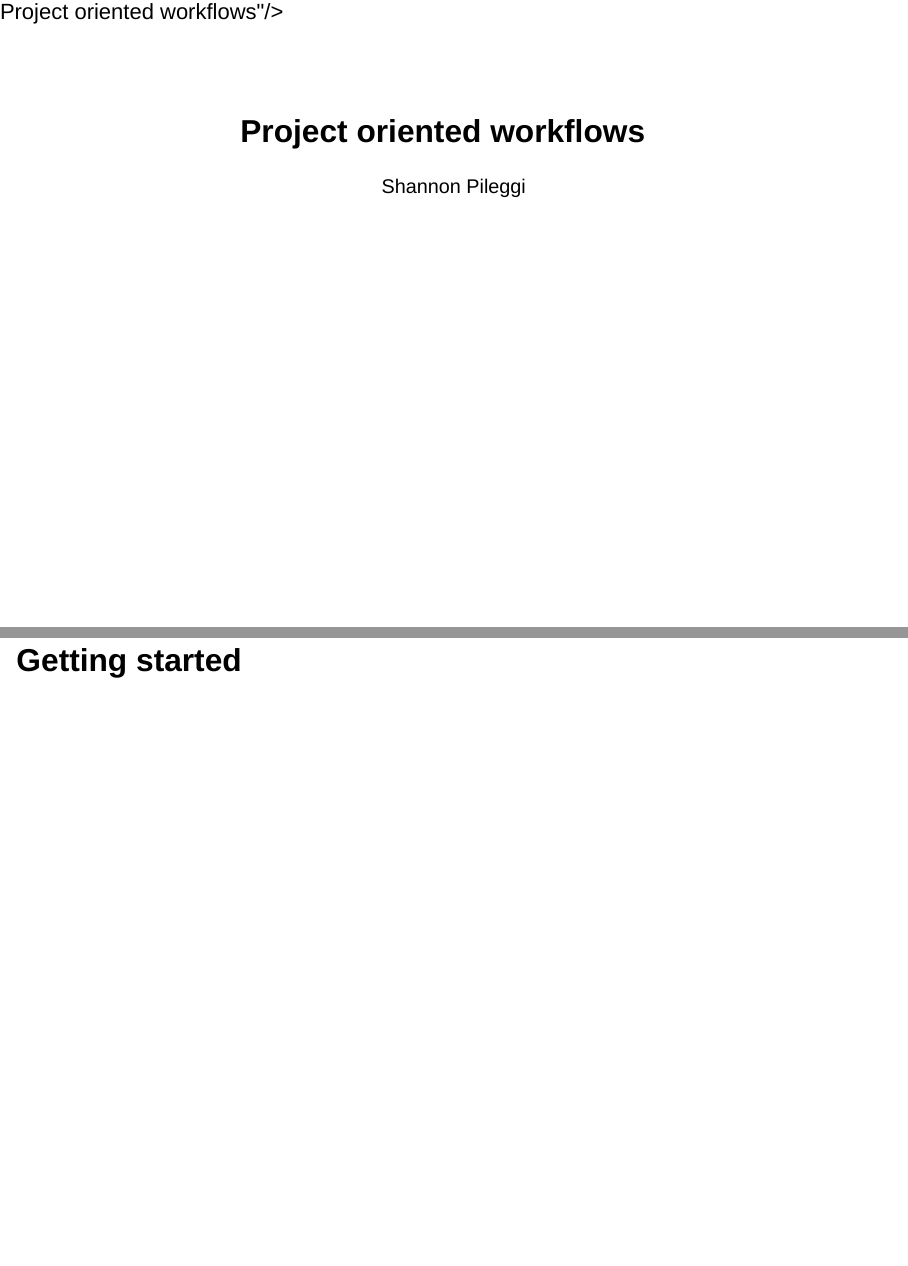
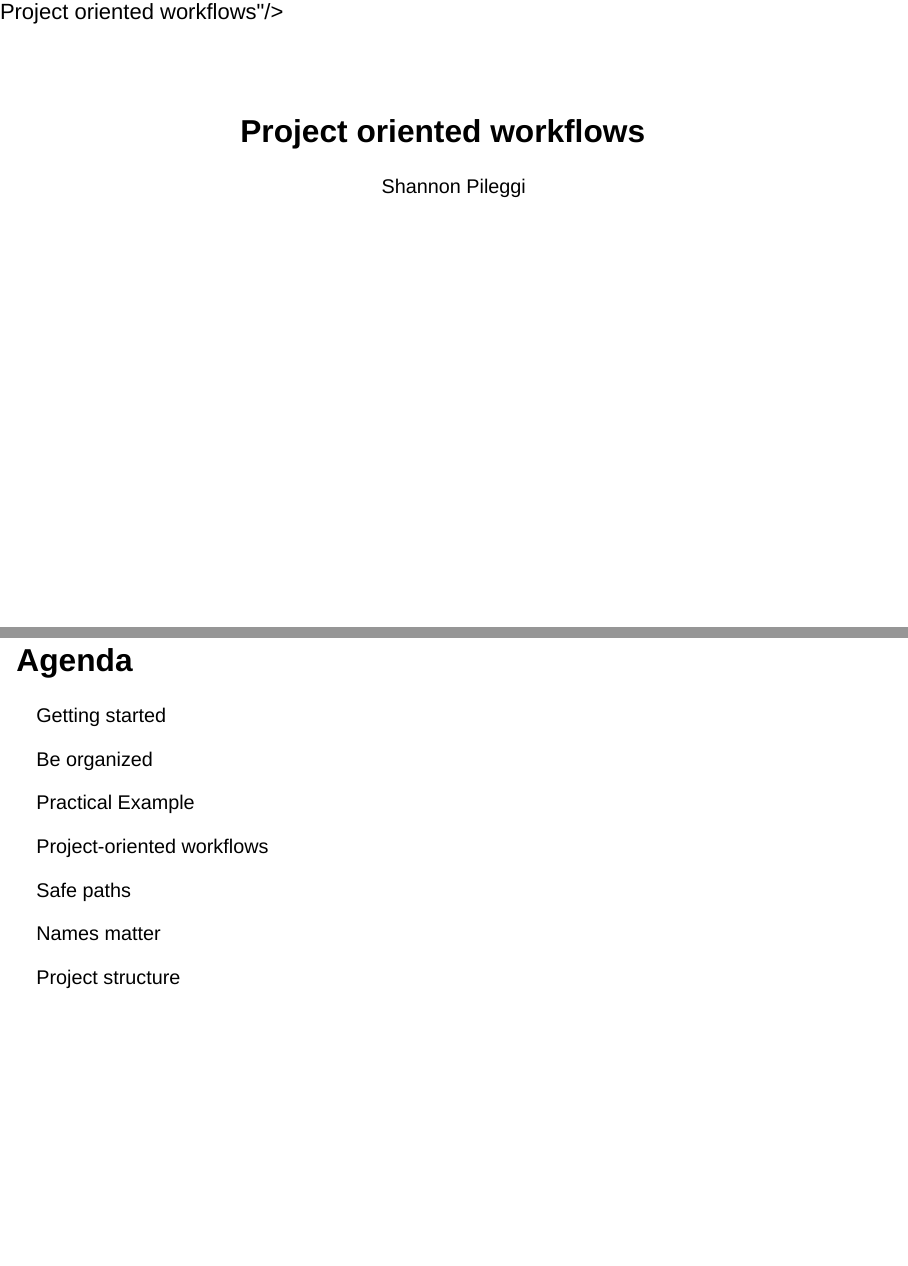
Before and after one commit to rstats-wtf/wtf-project-oriented-workflow-slides, a Quarto document (index.qmd): pages 1 and 2 of 74 before the commit and pages 1 and 2 of 75 after it, joined at a grey line. Rendered offline with R 4.5, knitr and Pandoc in place of Quarto, with nearby package versions; drawn as Slidy slides in place of the format the file asks for; some code elsewhere in the file could not run offline.

Commit message:
add agenda

```diff
--- a/index.qmd
+++ b/index.qmd
@@ -14,6 +14,23 @@ editor: visual
 execute:
   freeze: auto
 ---
+
+# Agenda
+
+Getting started
+
+Be organized
+
+Practical Example
+
+Project-oriented workflows
+
+Safe paths
+
+Names matter
+
+Project structure
+
 
 # Getting started
 
```
Also changed, not shown: index.html, index.qmd (4 more changed lines).
